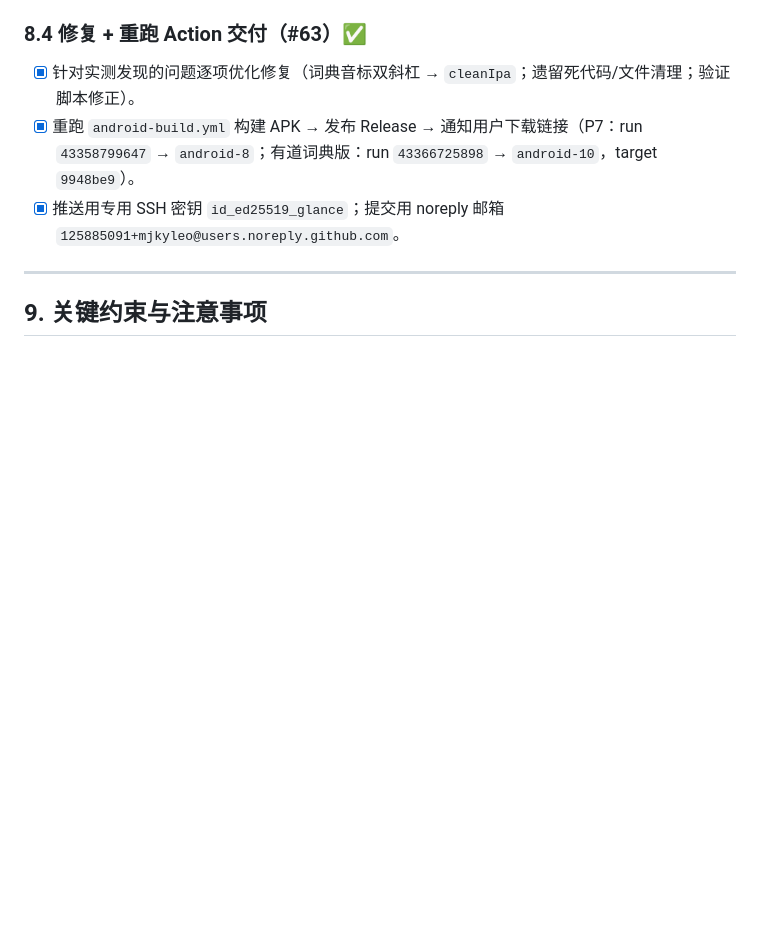
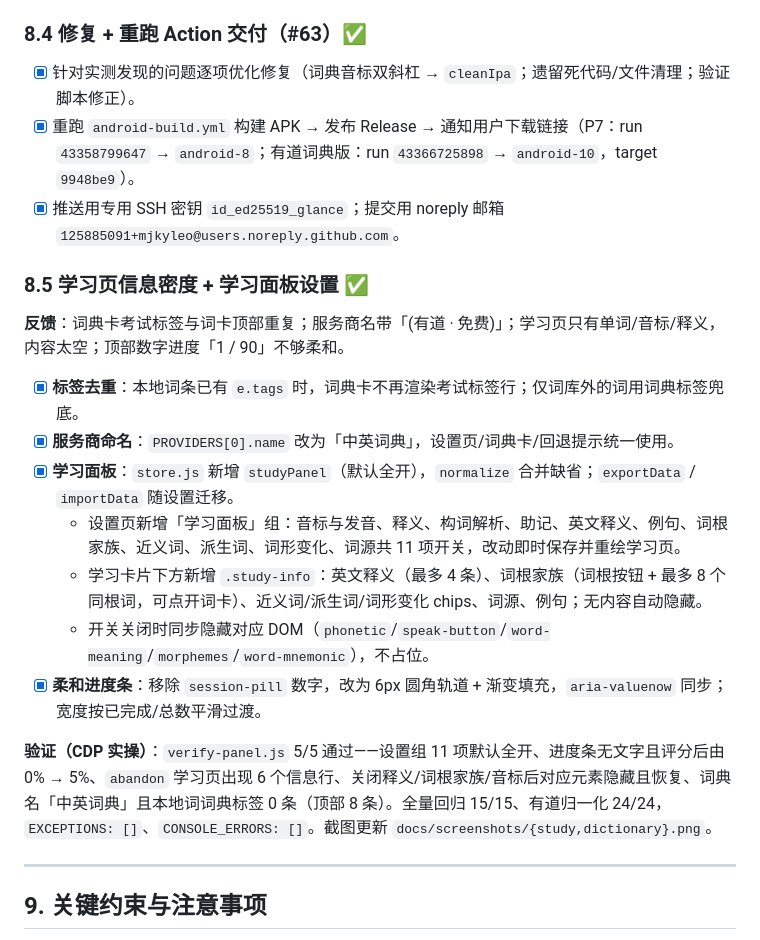
Before and after one commit to mjkyleo/Glance, a Markdown page: DEVELOPMENT.md, the part around the change. Drawn GitHub-style; blank space fills up the shorter version.

```diff
--- a/DEVELOPMENT.md
+++ b/DEVELOPMENT.md
@@ -327,6 +327,20 @@
 - [x] 重跑 `android-build.yml` 构建 APK → 发布 Release → 通知用户下载链接（P7：run `43358799647` → `android-8`；有道词典版：run `43366725898` → `android-10`，target `9948be9`）。
 - [x] 推送用专用 SSH 密钥 `id_ed25519_glance`；提交用 noreply 邮箱 `125885091+mjkyleo@users.noreply.github.com`。
 
+### 8.5 学习页信息密度 + 学习面板设置 ✅
+
+**反馈**：词典卡考试标签与词卡顶部重复；服务商名带「(有道 · 免费)」；学习页只有单词/音标/释义，内容太空；顶部数字进度「1 / 90」不够柔和。
+
+- [x] **标签去重**：本地词条已有 `e.tags` 时，词典卡不再渲染考试标签行；仅词库外的词用词典标签兜底。
+- [x] **服务商命名**：`PROVIDERS[0].name` 改为「中英词典」，设置页/词典卡/回退提示统一使用。
+- [x] **学习面板**：`store.js` 新增 `studyPanel`（默认全开），`normalize` 合并缺省；`exportData` / `importData` 随设置迁移。
+  - 设置页新增「学习面板」组：音标与发音、释义、构词解析、助记、英文释义、例句、词根家族、近义词、派生词、词形变化、词源共 11 项开关，改动即时保存并重绘学习页。
+  - 学习卡片下方新增 `.study-info`：英文释义（最多 4 条）、词根家族（词根按钮 + 最多 8 个同根词，可点开词卡）、近义词/派生词/词形变化 chips、词源、例句；无内容自动隐藏。
+  - 开关关闭时同步隐藏对应 DOM（`phonetic`/`speak-button`/`word-meaning`/`morphemes`/`word-mnemonic`），不占位。
+- [x] **柔和进度条**：移除 `session-pill` 数字，改为 6px 圆角轨道 + 渐变填充，`aria-valuenow` 同步；宽度按已完成/总数平滑过渡。
+
+**验证（CDP 实操）**：`verify-panel.js` 5/5 通过——设置组 11 项默认全开、进度条无文字且评分后由 0% → 5%、`abandon` 学习页出现 6 个信息行、关闭释义/词根家族/音标后对应元素隐藏且恢复、词典名「中英词典」且本地词词典标签 0 条（顶部 8 条）。全量回归 15/15、有道归一化 24/24，`EXCEPTIONS: []`、`CONSOLE_ERRORS: []`。截图更新 `docs/screenshots/{study,dictionary}.png`。
+
 ---
 
 ## 9. 关键约束与注意事项
```
Also changed, not shown: README.md (+3 -2 lines), docs/screenshots/dictionary.png, docs/screenshots/study.png, 5 other files.
